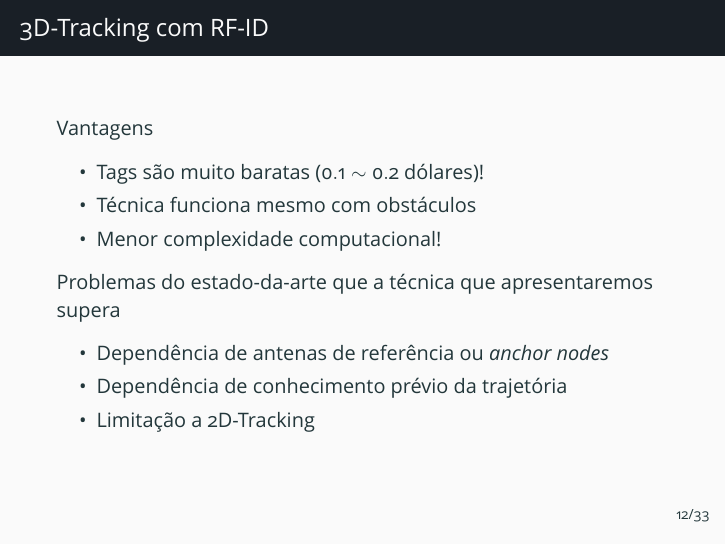
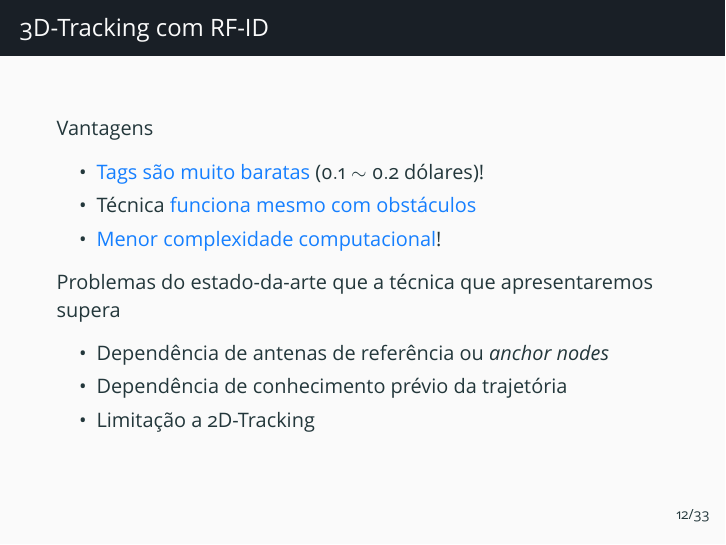
Before and after one commit to phrb/comp-movel-seminario, LaTeX slides (src/presentation.tex, which reads src/part1.tex): page 13 of 43. Compiled offline with XeLaTeX.

Commit message:
Add alerts to last slide from part I

```diff
--- a/src/part1.tex
+++ b/src/part1.tex
@@ -114,9 +114,9 @@
 
   Vantagens
   \begin{itemize}
-    \item  Tags são muito baratas ($0.1 \sim 0.2$ dólares)!
-    \item  Técnica funciona mesmo com obstáculos
-    \item  Menor complexidade computacional!
+    \item  \alert{Tags são muito baratas} ($0.1 \sim 0.2$ dólares)!
+    \item  Técnica \alert{funciona mesmo com obstáculos}
+    \item  \alert{Menor complexidade computacional}!
   \end{itemize}
 
   Problemas do estado-da-arte que a técnica que apresentaremos supera
```
